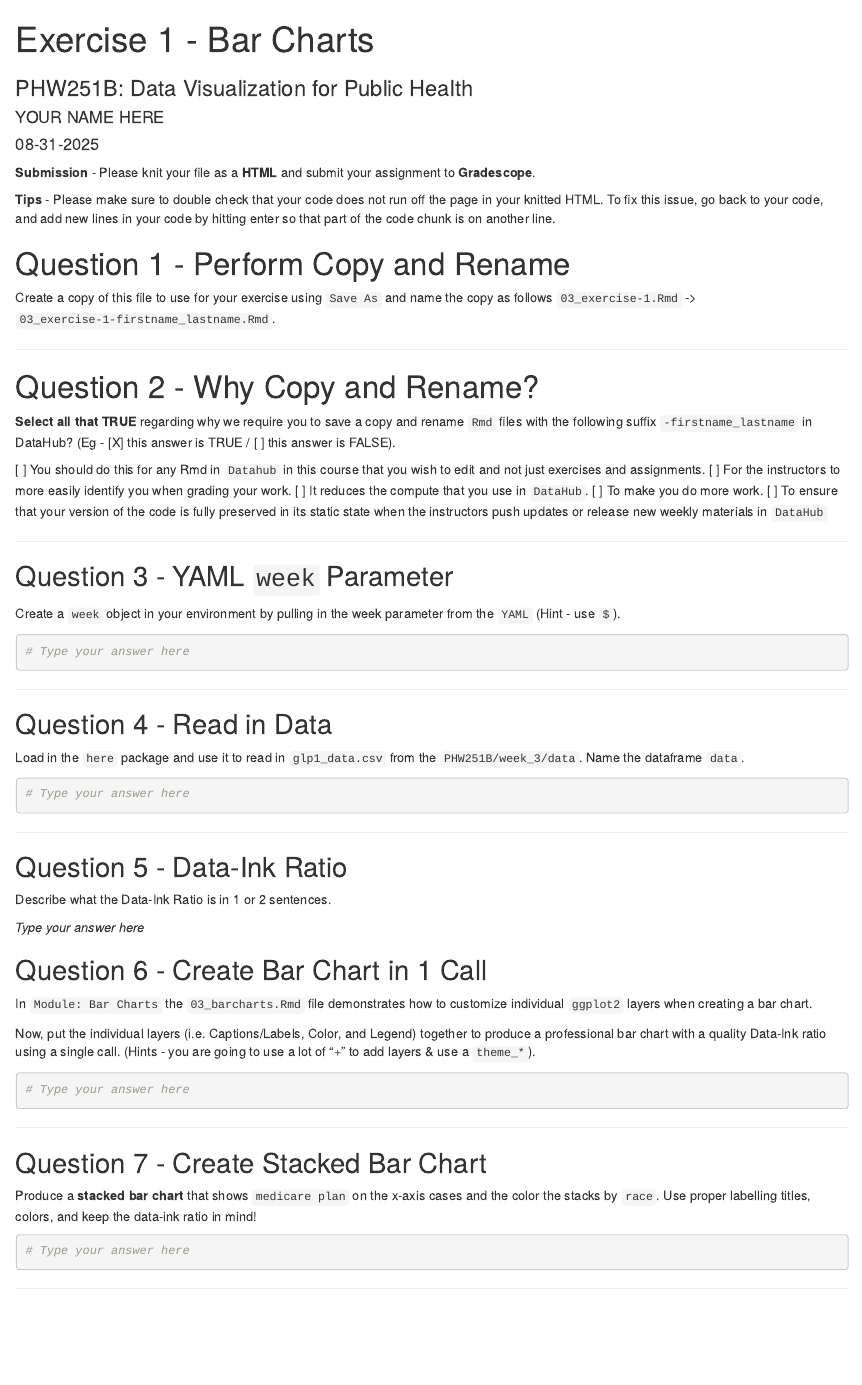
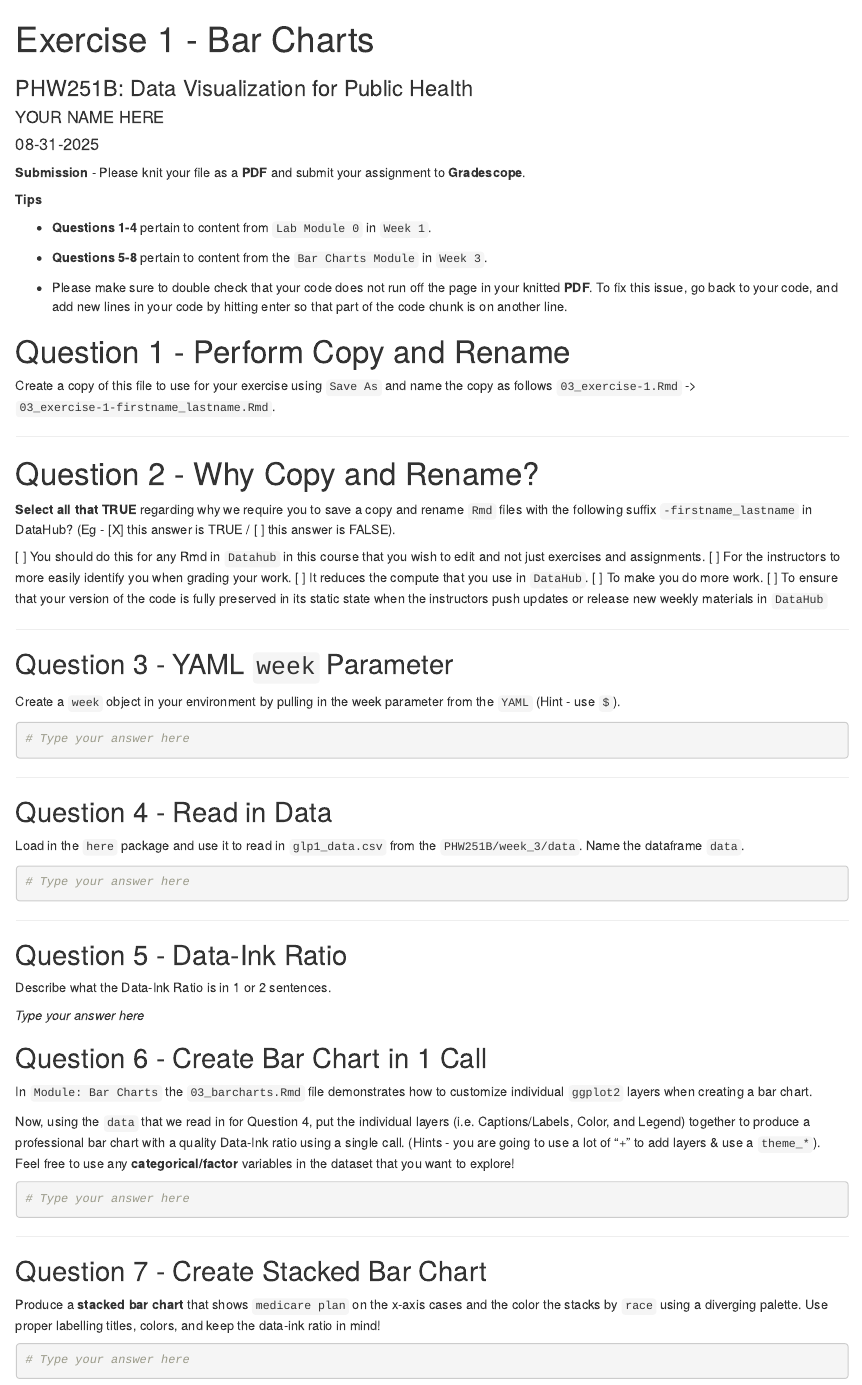
Before and after one commit to ilyamosk/PHW251B, an R Markdown document (week_3/exercise_1/03_exercise-1.Rmd): the page in a window 1100 px wide, from its top. Rendered offline with R 4.5, knitr and Pandoc, with nearby package versions.

Commit message:
PDF submission and added tips 03_exercise-1.Rmd

````diff
--- a/week_3/exercise_1/03_exercise-1.Rmd
+++ b/week_3/exercise_1/03_exercise-1.Rmd
@@ -6,7 +6,7 @@ date: "`r format(Sys.time(), '%m-%d-%Y', tz = 'America/Los_Angeles')`"
 params:
   week: "week_3"
 output:
-  html_document:
+  html_document: ##### PDF ######
     df_print: paged
 ---
 
@@ -20,9 +20,15 @@ library(scales)
 library(RColorBrewer)
 ```
 
-**Submission** - Please knit your file as a **HTML** and submit your assignment to **Gradescope**.
+**Submission** - Please knit your file as a **PDF** and submit your assignment to **Gradescope**.
 
-**Tips** - Please make sure to double check that your code does not run off the page in your knitted HTML. To fix this issue, go back to your code, and add new lines in your code by hitting enter so that part of the code chunk is on another line.
+**Tips**
+
+  - **Questions 1-4** pertain to content from `Lab Module 0` in `Week 1`.
+
+  - **Questions 5-8** pertain to content from the `Bar Charts Module` in `Week 3`.
+
+  - Please make sure to double check that your code does not run off the page in your knitted **PDF**. To fix this issue, go back to your code, and add new lines in your code by hitting enter so that part of the code chunk is on another line.
 
 # Question 1 - Perform Copy and Rename
 
@@ -74,7 +80,7 @@ _Type your answer here_
 
 In `Module: Bar Charts` the `03_barcharts.Rmd` file demonstrates how to customize individual `ggplot2` layers when creating a bar chart.
 
-Now, put the individual layers (i.e. Captions/Labels, Color, and Legend) together to produce a professional bar chart with a quality Data-Ink ratio using a single call. (Hints - you are going to use a lot of "+" to add layers & use a `theme_*`).
+Now, using the `data` that we read in for Question 4, put the individual layers (i.e. Captions/Labels, Color, and Legend) together to produce a professional bar chart with a quality Data-Ink ratio using a single call. (Hints - you are going to use a lot of "+" to add layers & use a `theme_*`). Feel free to use any **categorical/factor** variables in the dataset that you want to explore!
 
 ```{r}
 # Type your answer here
@@ -85,7 +91,7 @@ Now, put the individual layers (i.e. Captions/Labels, Color, and Legend) togethe
 
 ## Question 7 - Create Stacked Bar Chart
 
-Produce a **stacked bar chart** that shows `medicare plan` on the x-axis cases and the color the stacks by `race`. Use proper labelling titles, colors, and keep the data-ink ratio in mind!
+Produce a **stacked bar chart** that shows `medicare plan` on the x-axis cases and the color the stacks by `race` using a diverging palette. Use proper labelling titles, colors, and keep the data-ink ratio in mind!
 
 ```{r}
 # Type your answer here
````
